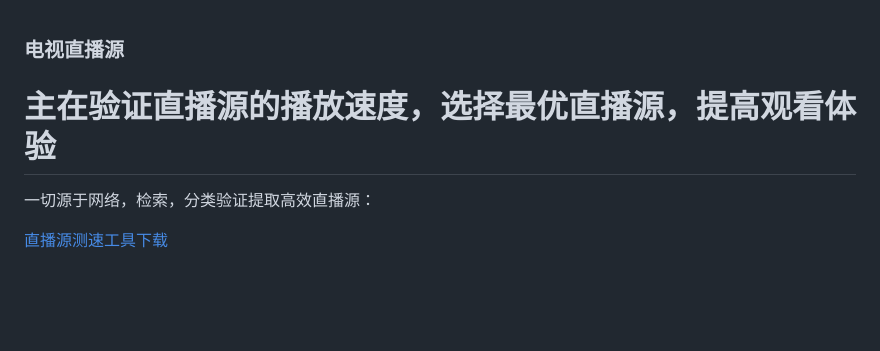
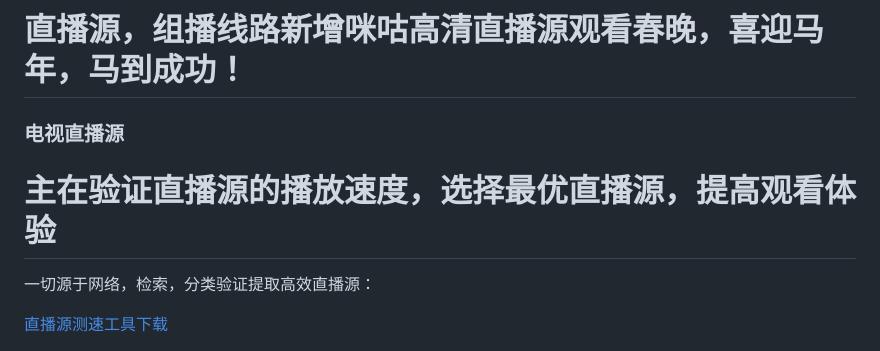
Before and after one commit to Supprise0901/TVBox_live, a Markdown page: README.md, the part around the change. Rendered like a GitHub page; blank space fills up the shorter version.

Commit message:
MT update 2026/02/16

```diff
--- a/README.md
+++ b/README.md
@@ -1,7 +1,11 @@
+
+<h1 style="color:red;">
+直播源，组播线路新增咪咕高清直播源观看春晚，喜迎马年，马到成功！
+</h1>
+
 ### 电视直播源
 
 # 主在验证直播源的播放速度，选择最优直播源，提高观看体验
-
 
 一切源于网络，检索，分类验证提取高效直播源：
 
```
